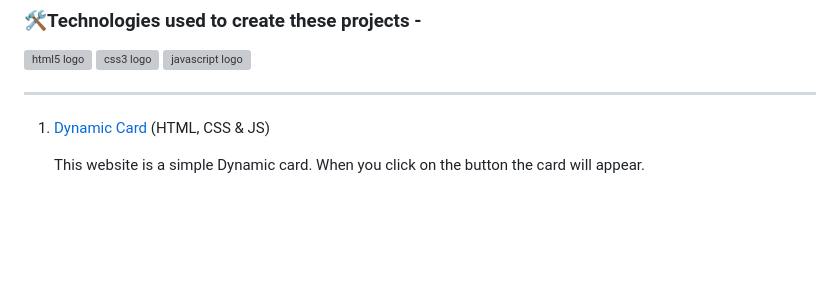
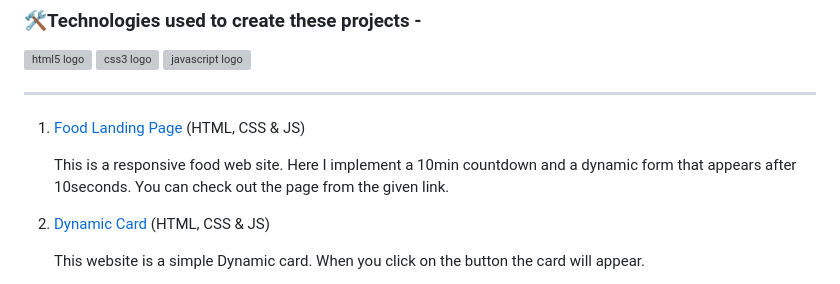
Before and after one commit to Angshu09/Web_Projects, a Markdown page: README.md, the part around the change. GitHub-like rendering; blank space fills up the shorter version; grey boxes are pictures that could not be loaded.

Commit message:
modified

```diff
--- a/README.md
+++ b/README.md
@@ -14,6 +14,9 @@
 
 <div>
     <ol>
+        <li> <a href="https://angshu09.github.io/Web_Projects/11_landingPage/">Food Landing Page</a> <span>(HTML, CSS & JS)</span>
+            <p>This is a responsive food web site. Here I implement a 10min countdown and a dynamic form that appears after 10seconds. You can check out the page from the given link.</p>
+        </li>
         <li> <a href="https://angshu09.github.io/Web_Projects/10_Dynamic_Card/">Dynamic Card</a> <span>(HTML, CSS & JS)</span>
             <p>This website is a simple Dynamic card. When you click on the button the card will appear.</p>
         </li>
```
